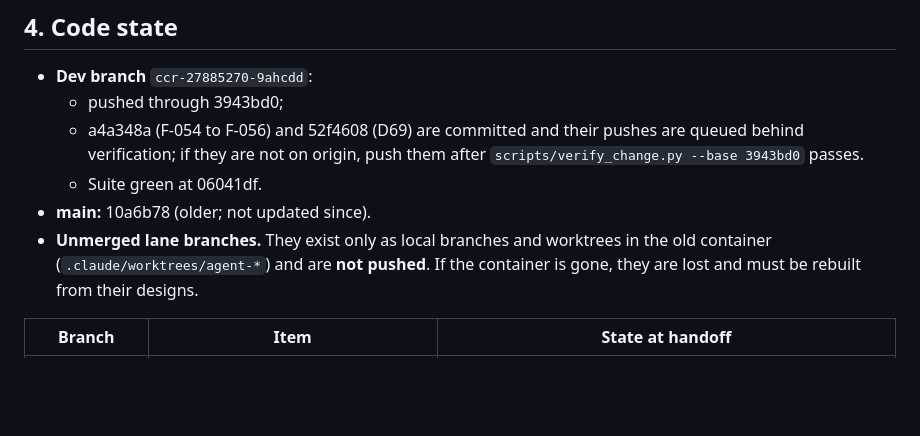
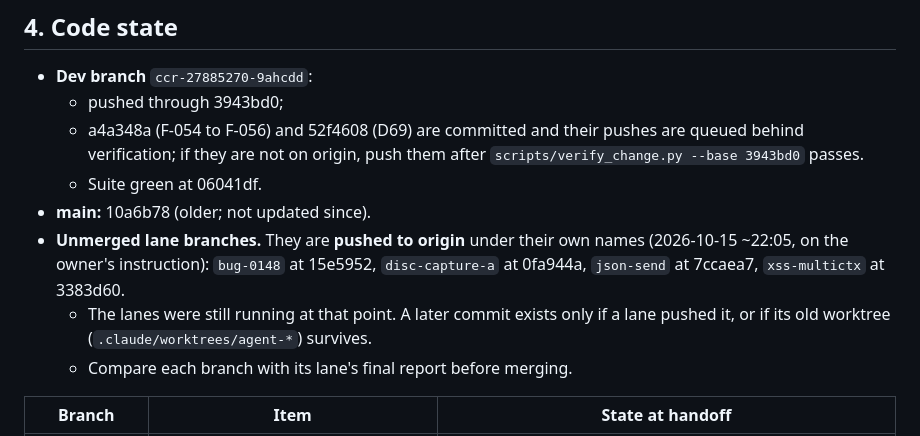
Before and after one commit to alpuglisi/fuzzer, a Markdown page: docs/HANDOFF-2026-10-15.md, the part around the change. Rendered like a GitHub page; blank space fills up the shorter version.

Commit message:
docs: handoff - lane branches pushed to origin
Co-Authored-By: Claude Opus 5.5 <noreply@anthropic.com>
Claude-Session: https://claude.ai/code/session_01AbeiHMgoFizMdXj3QBJMvY

```diff
--- a/docs/HANDOFF-2026-10-15.md
+++ b/docs/HANDOFF-2026-10-15.md
@@ -67,9 +67,12 @@ routes, labels, stack details or login shape into anything a build lane reads (F
     `scripts/verify_change.py --base 3943bd0` passes.
   - Suite green at 06041df.
 - **main:** 10a6b78 (older; not updated since).
-- **Unmerged lane branches.** They exist only as local branches and worktrees in the old
-  container (`.claude/worktrees/agent-*`) and are **not pushed**. If the container is
-  gone, they are lost and must be rebuilt from their designs.
+- **Unmerged lane branches.** They are **pushed to origin** under their own names
+  (2026-10-15 ~22:05, on the owner's instruction): `bug-0148` at 15e5952,
+  `disc-capture-a` at 0fa944a, `json-send` at 7ccaea7, `xss-multictx` at 3383d60.
+  - The lanes were still running at that point. A later commit exists only if a lane
+    pushed it, or if its old worktree (`.claude/worktrees/agent-*`) survives.
+  - Compare each branch with its lane's final report before merging.
 
 | Branch | Item | State at handoff |
 |---|---|---|
```
